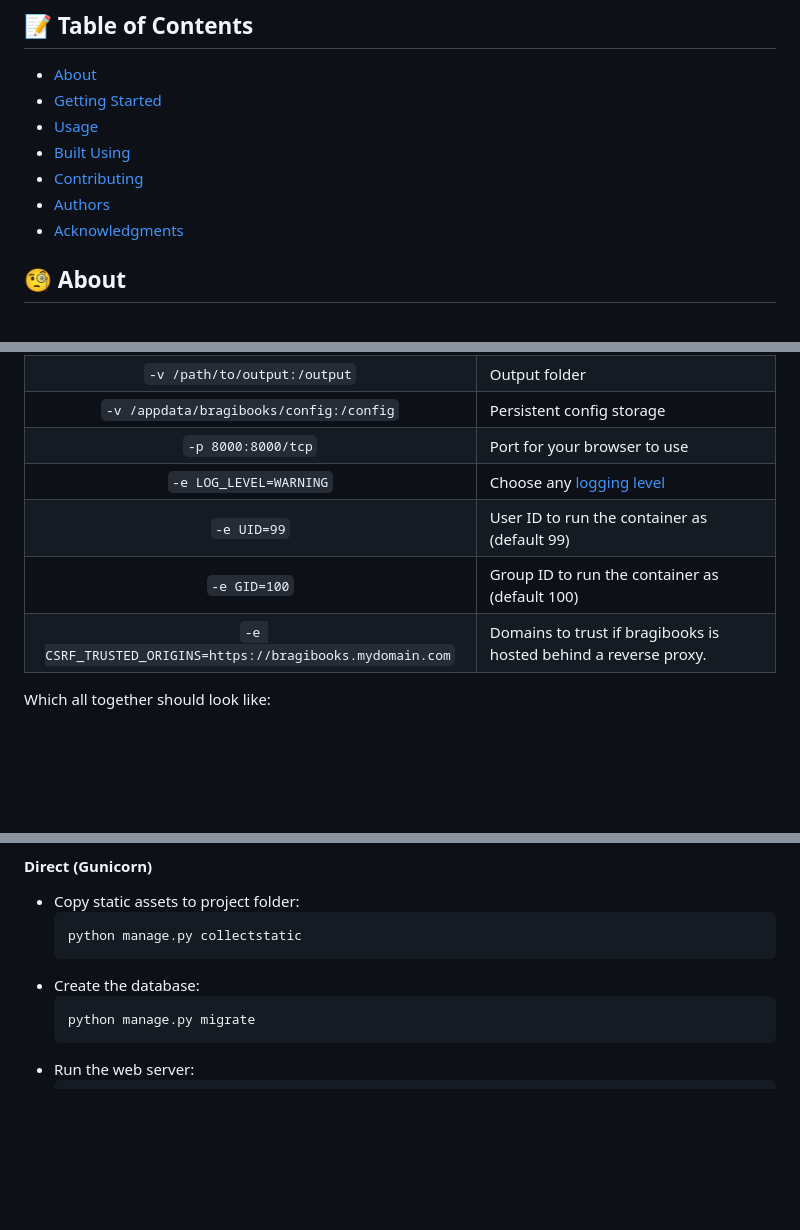
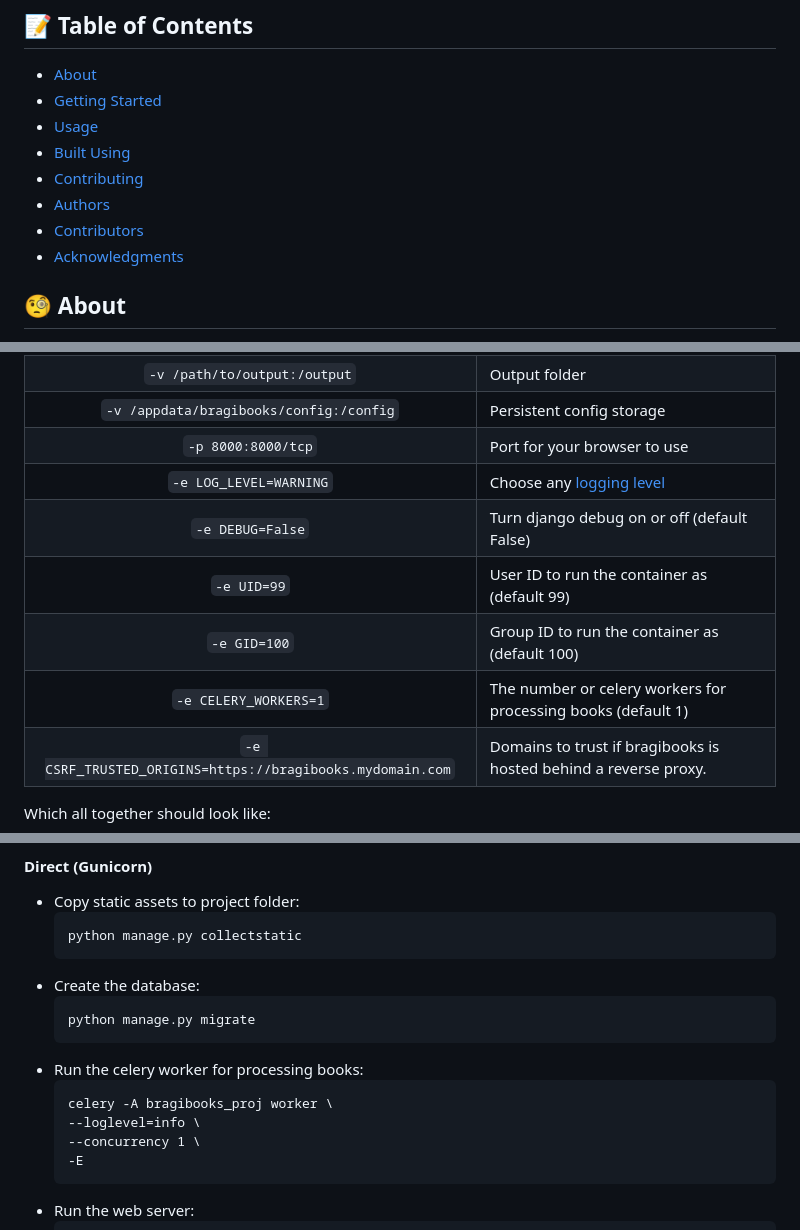
Before and after one commit to djdembeck/bragibooks, a Markdown page: README.md, 3 parts joined by grey strips. Rendered like a GitHub page; blank space fills up the shorter version.

````diff
--- a/README.md
+++ b/README.md
@@ -34,6 +34,7 @@
 - [Built Using](#built_using)
 - [Contributing](../CONTRIBUTING.md)
 - [Authors](#authors)
+- [Contributors](#contributors)
 - [Acknowledgments](#acknowledgement)
 
 ## 🧐 About <a name = "about"></a>
@@ -82,8 +83,10 @@ To run Bragibooks as a container, you need to pass some paramaters in the run co
   | `-v /appdata/bragibooks/config:/config` | Persistent config storage |
   | `-p 8000:8000/tcp` | Port for your browser to use |
   | `-e LOG_LEVEL=WARNING` | Choose any [logging level](https://www.loggly.com/ultimate-guide/python-logging-basics/) |
+  | `-e DEBUG=False` | Turn django debug on or off (default False) |
   | `-e UID=99` | User ID to run the container as (default 99)|
   | `-e GID=100` | Group ID to run the container as (default 100)|
+  | `-e CELERY_WORKERS=1` | The number or celery workers for processing books (default 1)|
   | `-e CSRF_TRUSTED_ORIGINS=https://bragibooks.mydomain.com` | Domains to trust if bragibooks is hosted behind a reverse proxy. |
 
 
@@ -99,6 +102,13 @@ Which all together should look like:
   - Create the database:
     ```
     python manage.py migrate
+    ```
+  - Run the celery worker for processing books:
+    ```
+    celery -A bragibooks_proj worker \
+    --loglevel=info \
+    --concurrency 1 \
+    -E
     ```
   - Run the web server:
     ```
````
Also changed, not shown: other parts of README.md (+10 -2 lines).
